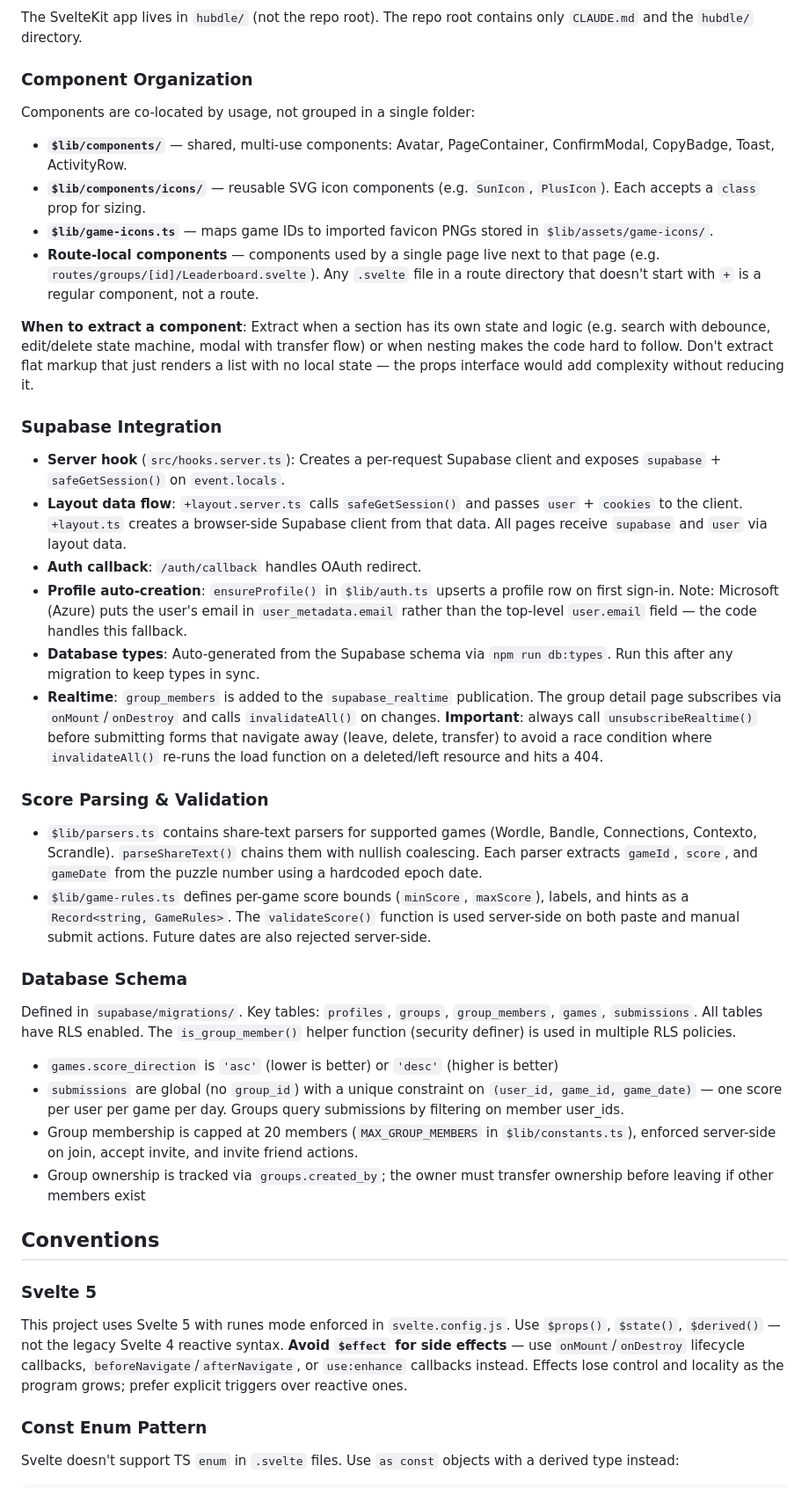
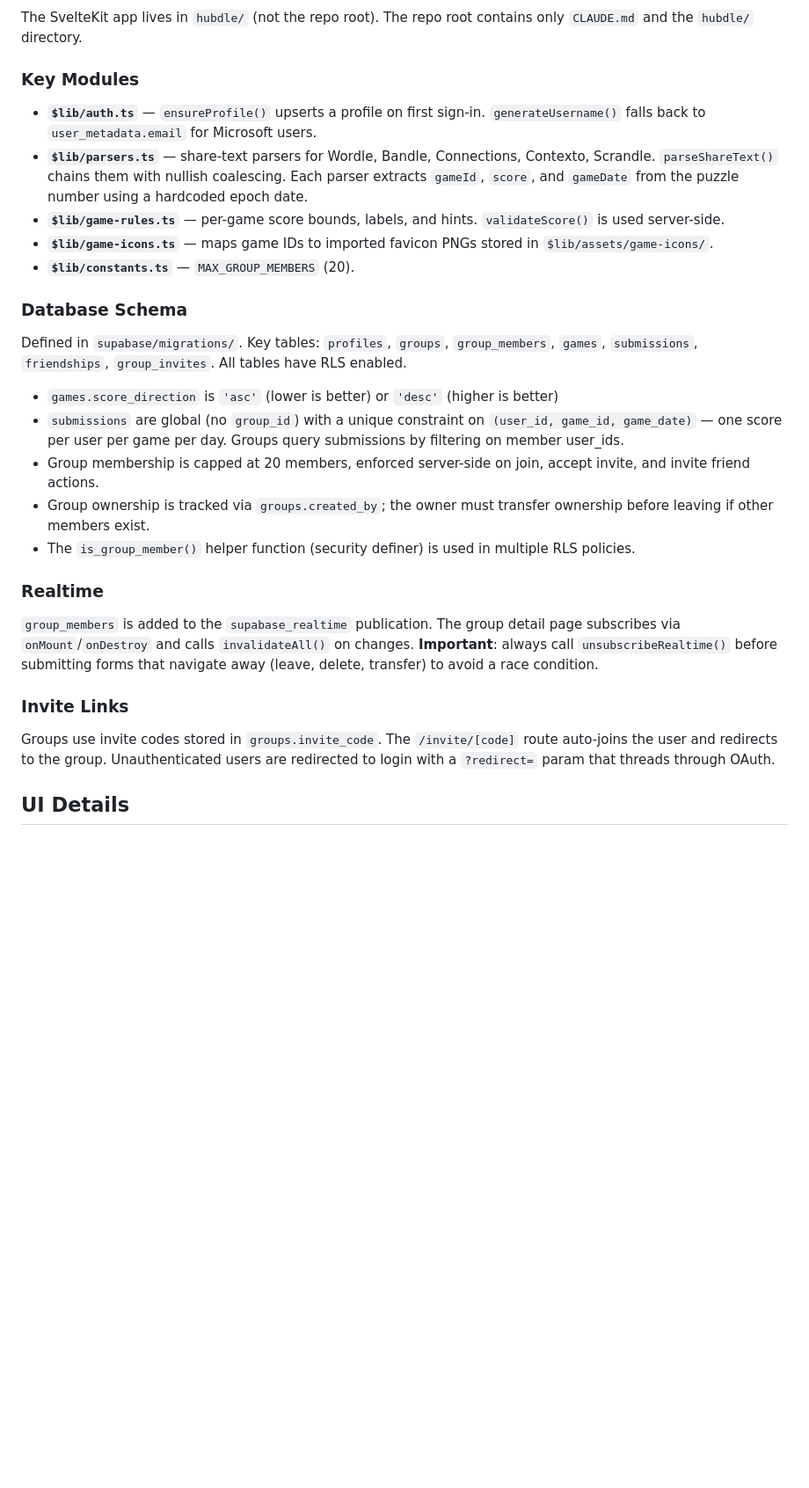
Before and after one commit to LukasIngemarsson/hubdle, a Markdown page: CLAUDE.md, the part around one of its changes. Shown at 88% size. Rendered like a GitHub page; blank space fills up the shorter version.

Commit message:
docs: slim CLAUDE.md to project-specific context only (#104)
Stack-level conventions (Svelte 5, Supabase, DaisyUI patterns) are
now in .claude/rules/sveltekit-supabase.md. CLAUDE.md retains only
Hubdle-specific architecture, schema, and UI details.

Co-authored-by: Claude Opus 4.6 (1M context) <noreply@anthropic.com>

```diff
--- a/CLAUDE.md
+++ b/CLAUDE.md
@@ -43,47 +45,31 @@ There are no test or lint scripts configured.
 
 The SvelteKit app lives in `hubdle/` (not the repo root). The repo root contains only `CLAUDE.md` and the `hubdle/` directory.
 
-### Component Organization
+### Key Modules
 
-Components are co-located by usage, not grouped in a single folder:
-
-- **`$lib/components/`** — shared, multi-use components: Avatar, PageContainer, ConfirmModal, CopyBadge, Toast, ActivityRow.
-- **`$lib/components/icons/`** — reusable SVG icon components (e.g. `SunIcon`, `PlusIcon`). Each accepts a `class` prop for sizing.
+- **`$lib/auth.ts`** — `ensureProfile()` upserts a profile on first sign-in. `generateUsername()` falls back to `user_metadata.email` for Microsoft users.
+- **`$lib/parsers.ts`** — share-text parsers for Wordle, Bandle, Connections, Contexto, Scrandle. `parseShareText()` chains them with nullish coalescing. Each parser extracts `gameId`, `score`, and `gameDate` from the puzzle number using a hardcoded epoch date.
+- **`$lib/game-rules.ts`** — per-game score bounds, labels, and hints. `validateScore()` is used server-side.
 - **`$lib/game-icons.ts`** — maps game IDs to imported favicon PNGs stored in `$lib/assets/game-icons/`.
-- **Route-local components** — components used by a single page live next to that page (e.g. `routes/groups/[id]/Leaderboard.svelte`). Any `.svelte` file in a route directory that doesn't start with `+` is a regular component, not a route.
-
-**When to extract a component**: Extract when a section has its own state and logic (e.g. search with debounce, edit/delete state machine, modal with transfer flow) or when nesting makes the code hard to follow. Don't extract flat markup that just renders a list with no local state — the props interface would add complexity without reducing it.
-
-### Supabase Integration
-
-- **Server hook** (`src/hooks.server.ts`): Creates a per-request Supabase client and exposes `supabase` + `safeGetSession()` on `event.locals`.
-- **Layout data flow**: `+layout.server.ts` calls `safeGetSession()` and passes `user` + `cookies` to the client. `+layout.ts` creates a browser-side Supabase client from that data. All pages receive `supabase` and `user` via layout data.
-- **Auth callback**: `/auth/callback` handles OAuth redirect.
-- **Profile auto-creation**: `ensureProfile()` in `$lib/auth.ts` upserts a profile row on first sign-in. Note: Microsoft (Azure) puts the user's email in `user_metadata.email` rather than the top-level `user.email` field — the code handles this fallback.
-- **Database types**: Auto-generated from the Supabase schema via `npm run db:types`. Run this after any migration to keep types in sync.
-- **Realtime**: `group_members` is added to the `supabase_realtime` publication. The group detail page subscribes via `onMount`/`onDestroy` and calls `invalidateAll()` on changes. **Important**: always call `unsubscribeRealtime()` before submitting forms that navigate away (leave, delete, transfer) to avoid a race condition where `invalidateAll()` re-runs the load function on a deleted/left resource and hits a 404.
-
-### Score Parsing & Validation
-
-- `$lib/parsers.ts` contains share-text parsers for supported games (Wordle, Bandle, Connections, Contexto, Scrandle). `parseShareText()` chains them with nullish coalescing. Each parser extracts `gameId`, `score`, and `gameDate` from the puzzle number using a hardcoded epoch date.
-- `$lib/game-rules.ts` defines per-game score bounds (`minScore`, `maxScore`), labels, and hints as a `Record<string, GameRules>`. The `validateScore()` function is used server-side on both paste and manual submit actions. Future dates are also rejected server-side.
+- **`$lib/constants.ts`** — `MAX_GROUP_MEMBERS` (20).
 
 ### Database Schema
 
-Defined in `supabase/migrations/`. Key tables: `profiles`, `groups`, `group_members`, `games`, `submissions`. All tables have RLS enabled. The `is_group_member()` helper function (security definer) is used in multiple RLS policies.
+Defined in `supabase/migrations/`. Key tables: `profiles`, `groups`, `group_members`, `games`, `submissions`, `friendships`, `group_invites`. All tables have RLS enabled.
 
 - `games.score_direction` is `'asc'` (lower is better) or `'desc'` (higher is better)
 - `submissions` are global (no `group_id`) with a unique constraint on `(user_id, game_id, game_date)` — one score per user per game per day. Groups query submissions by filtering on member user_ids.
-- Group membership is capped at 20 members (`MAX_GROUP_MEMBERS` in `$lib/constants.ts`), enforced server-side on join, accept invite, and invite friend actions.
-- Group ownership is tracked via `groups.created_by`; the owner must transfer ownership before leaving if other members exist
+- Group membership is capped at 20 members, enforced server-side on join, accept invite, and invite friend actions.
+- Group ownership is tracked via `groups.created_by`; the owner must transfer ownership before leaving if other members exist.
+- The `is_group_member()` helper function (security definer) is used in multiple RLS policies.
 
-## Conventions
+### Realtime
 
-### Svelte 5
+`group_members` is added to the `supabase_realtime` publication. The group detail page subscribes via `onMount`/`onDestroy` and calls `invalidateAll()` on changes. **Important**: always call `unsubscribeRealtime()` before submitting forms that navigate away (leave, delete, transfer) to avoid a race condition.
 
-This project uses Svelte 5 with runes mode enforced in `svelte.config.js`. Use `$props()`, `$state()`, `$derived()` — not the legacy Svelte 4 reactive syntax. **Avoid `$effect` for side effects** — use `onMount`/`onDestroy` lifecycle callbacks, `beforeNavigate`/`afterNavigate`, or `use:enhance` callbacks instead. Effects lose control and locality as the program grows; prefer explicit triggers over reactive ones.
+### Invite Links
 
-### Const Enum Pattern
+Groups use invite codes stored in `groups.invite_code`. The `/invite/[code]` route auto-joins the user and redirects to the group. Unauthenticated users are redirected to login with a `?redirect=` param that threads through OAuth.
 
-Svelte doesn't support TS `enum` in `.svelte` files. Use `as const` objects with a derived type instead:
+## UI Details
 
```
Also changed, not shown: other parts of CLAUDE.md (+6 -18 lines).
